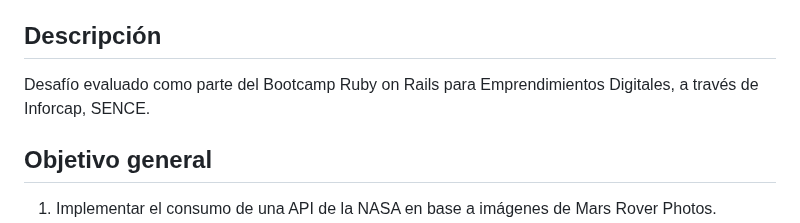
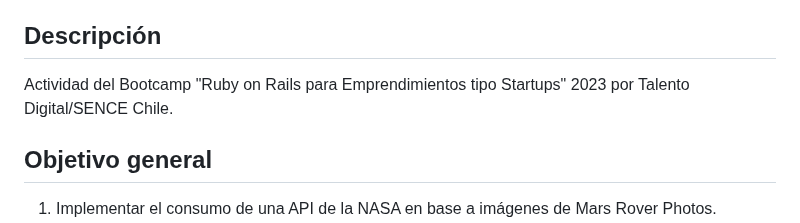
Before and after one commit to jochlab/desafio_764, a Markdown page: README.md, the part around the change. Rendered like a GitHub page.

```diff
--- a/README.md
+++ b/README.md
@@ -9,7 +9,7 @@ URL: https://github.com/xoshdev/desafio_764
 
 ## Descripción
 
-Desafío evaluado como parte del Bootcamp Ruby on Rails para Emprendimientos Digitales, a través de Inforcap, SENCE.
+Actividad del Bootcamp "Ruby on Rails para Emprendimientos tipo Startups" 2023 por Talento Digital/SENCE Chile.
 
 
 ## Objetivo general
```
